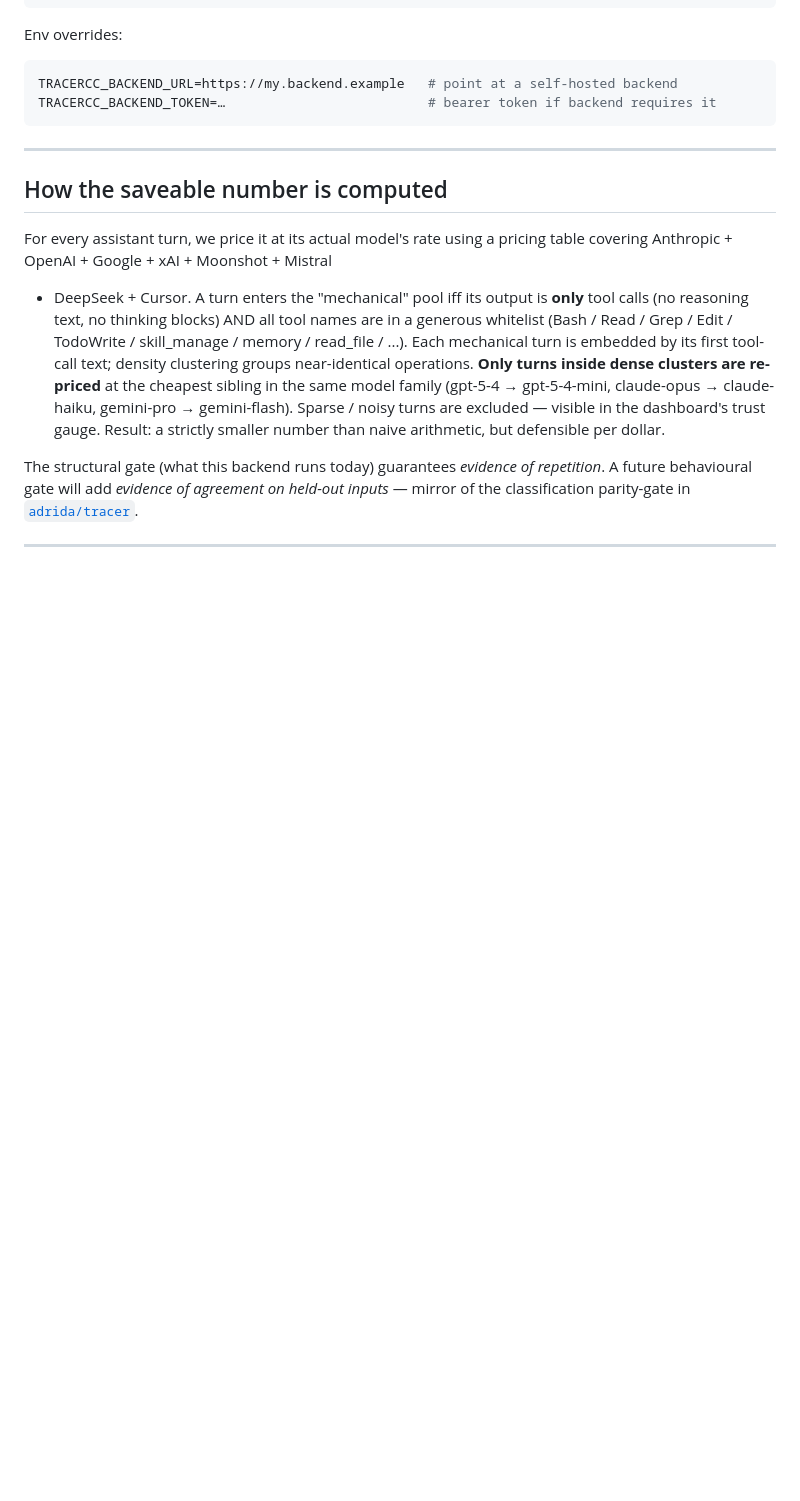
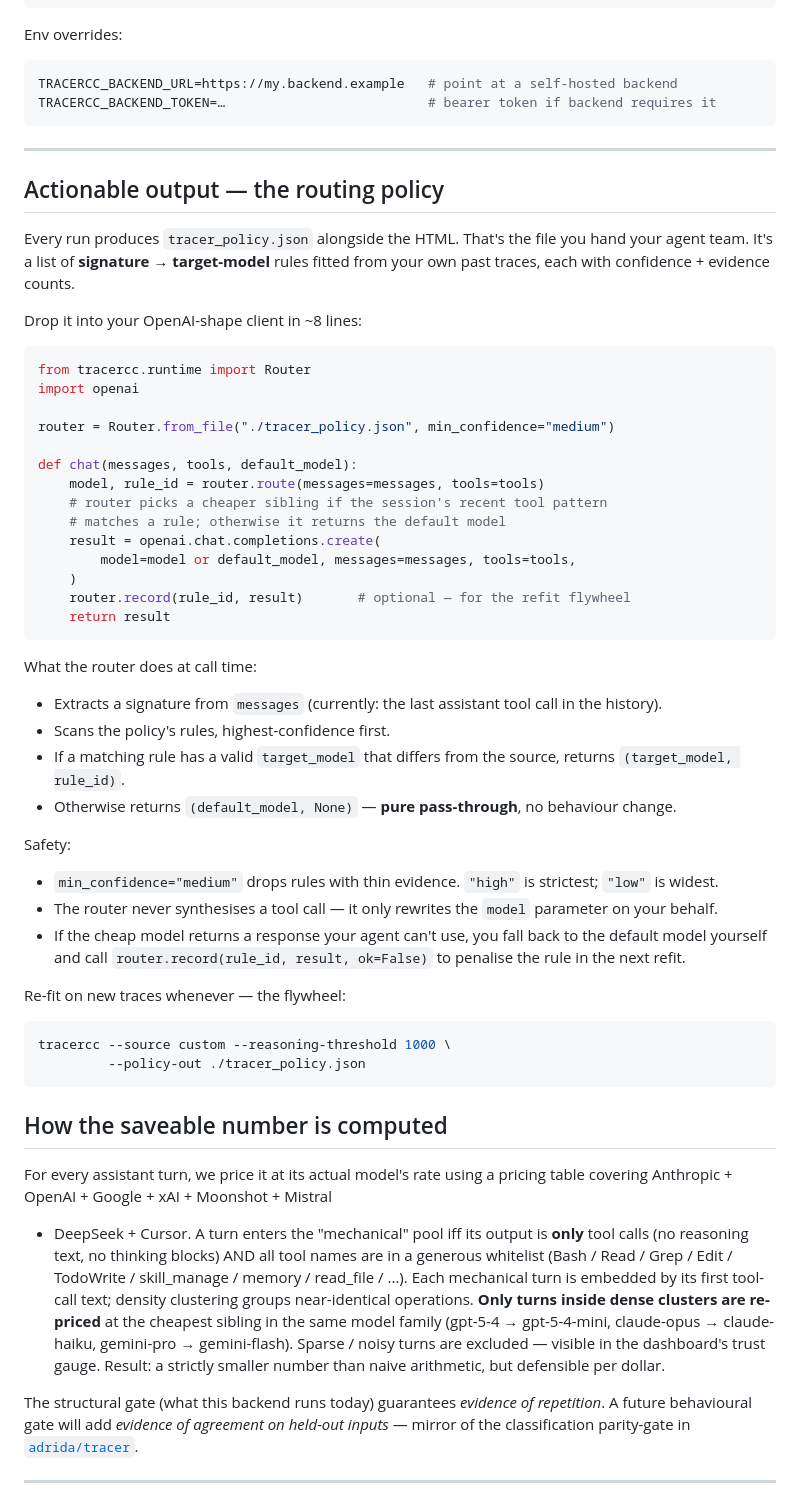
Before and after one commit to adrida/tracer_cc_test, a Markdown page: README.md, the part around the change. GitHub-like rendering; blank space fills up the shorter version.

Commit message:
README: add runtime router integration example for agent teams

````diff
--- a/README.md
+++ b/README.md
@@ -109,6 +109,56 @@ TRACERCC_BACKEND_TOKEN=…                          # bearer token if backend re
 
 ---
 
+## Actionable output — the routing policy
+
+Every run produces `tracer_policy.json` alongside the HTML. That's the file
+you hand your agent team. It's a list of **signature → target-model** rules
+fitted from your own past traces, each with confidence + evidence counts.
+
+Drop it into your OpenAI-shape client in ~8 lines:
+
+```python
+from tracercc.runtime import Router
+import openai
+
+router = Router.from_file("./tracer_policy.json", min_confidence="medium")
+
+def chat(messages, tools, default_model):
+    model, rule_id = router.route(messages=messages, tools=tools)
+    # router picks a cheaper sibling if the session's recent tool pattern
+    # matches a rule; otherwise it returns the default model
+    result = openai.chat.completions.create(
+        model=model or default_model, messages=messages, tools=tools,
+    )
+    router.record(rule_id, result)       # optional — for the refit flywheel
+    return result
+```
+
+What the router does at call time:
+- Extracts a signature from `messages` (currently: the last assistant tool
+  call in the history).
+- Scans the policy's rules, highest-confidence first.
+- If a matching rule has a valid `target_model` that differs from the
+  source, returns `(target_model, rule_id)`.
+- Otherwise returns `(default_model, None)` — **pure pass-through**, no
+  behaviour change.
+
+Safety:
+- `min_confidence="medium"` drops rules with thin evidence. `"high"` is
+  strictest; `"low"` is widest.
+- The router never synthesises a tool call — it only rewrites the `model`
+  parameter on your behalf.
+- If the cheap model returns a response your agent can't use, you fall back
+  to the default model yourself and call `router.record(rule_id, result, ok=False)`
+  to penalise the rule in the next refit.
+
+Re-fit on new traces whenever — the flywheel:
+
+```bash
+tracercc --source custom --reasoning-threshold 1000 \
+         --policy-out ./tracer_policy.json
+```
+
 ## How the saveable number is computed
 
 For every assistant turn, we price it at its actual model's rate using a
````
